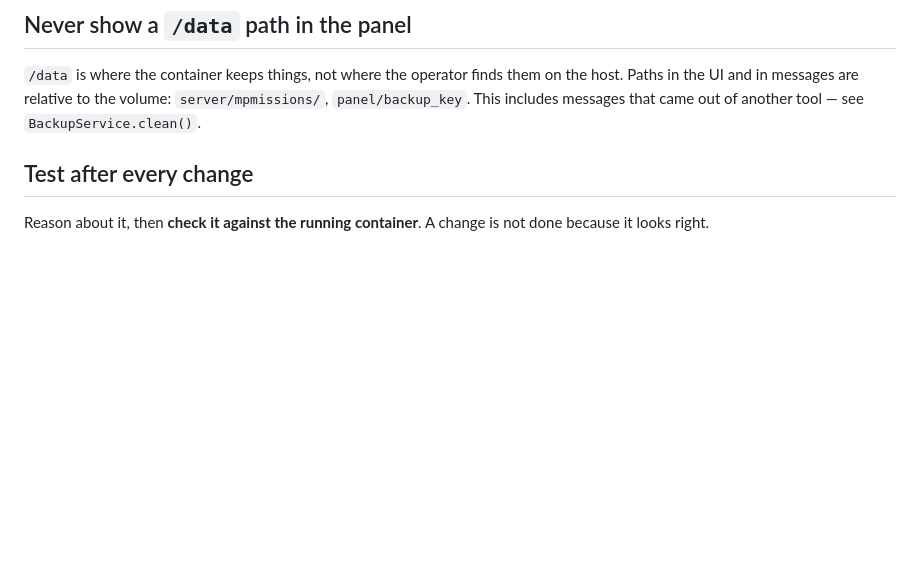
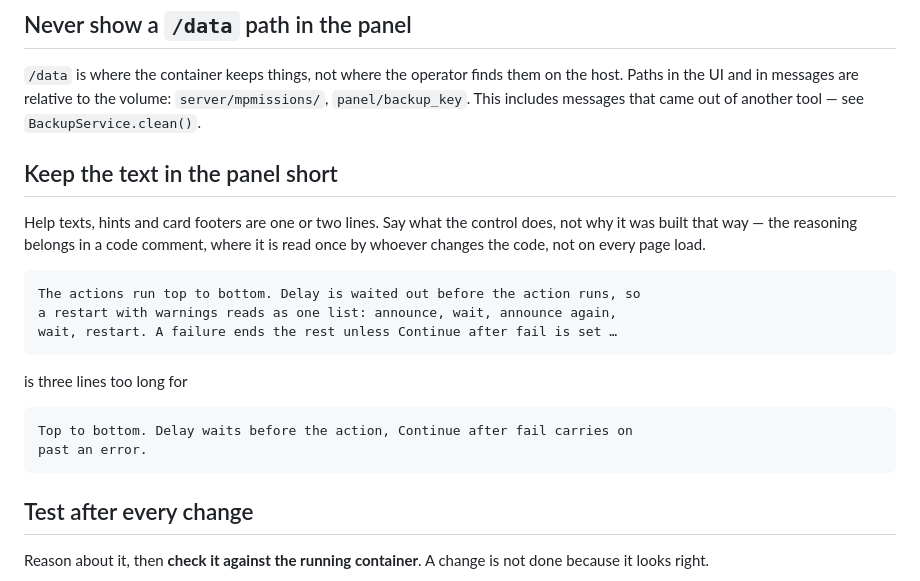
Before and after one commit to finex7070/dayz-docker-cp, a Markdown page: CLAUDE.md, the part around the change. GitHub-like rendering; blank space fills up the shorter version.

````diff
--- a/CLAUDE.md
+++ b/CLAUDE.md
@@ -14,6 +14,25 @@ The conversation with the user is German.
 on the host. Paths in the UI and in messages are relative to the volume:
 `server/mpmissions/`, `panel/backup_key`. This includes messages that came out
 of another tool — see `BackupService.clean()`.
+
+## Keep the text in the panel short
+
+Help texts, hints and card footers are one or two lines. Say what the control
+does, not why it was built that way — the reasoning belongs in a code comment,
+where it is read once by whoever changes the code, not on every page load.
+
+```
+The actions run top to bottom. Delay is waited out before the action runs, so
+a restart with warnings reads as one list: announce, wait, announce again,
+wait, restart. A failure ends the rest unless Continue after fail is set …
+```
+
+is three lines too long for
+
+```
+Top to bottom. Delay waits before the action, Continue after fail carries on
+past an error.
+```
 
 ## Test after every change
 
````
Also changed, not shown: README.md (+31 -9 lines), docs/img/mods.png, docs/img/schedules.png, 15 other files.
